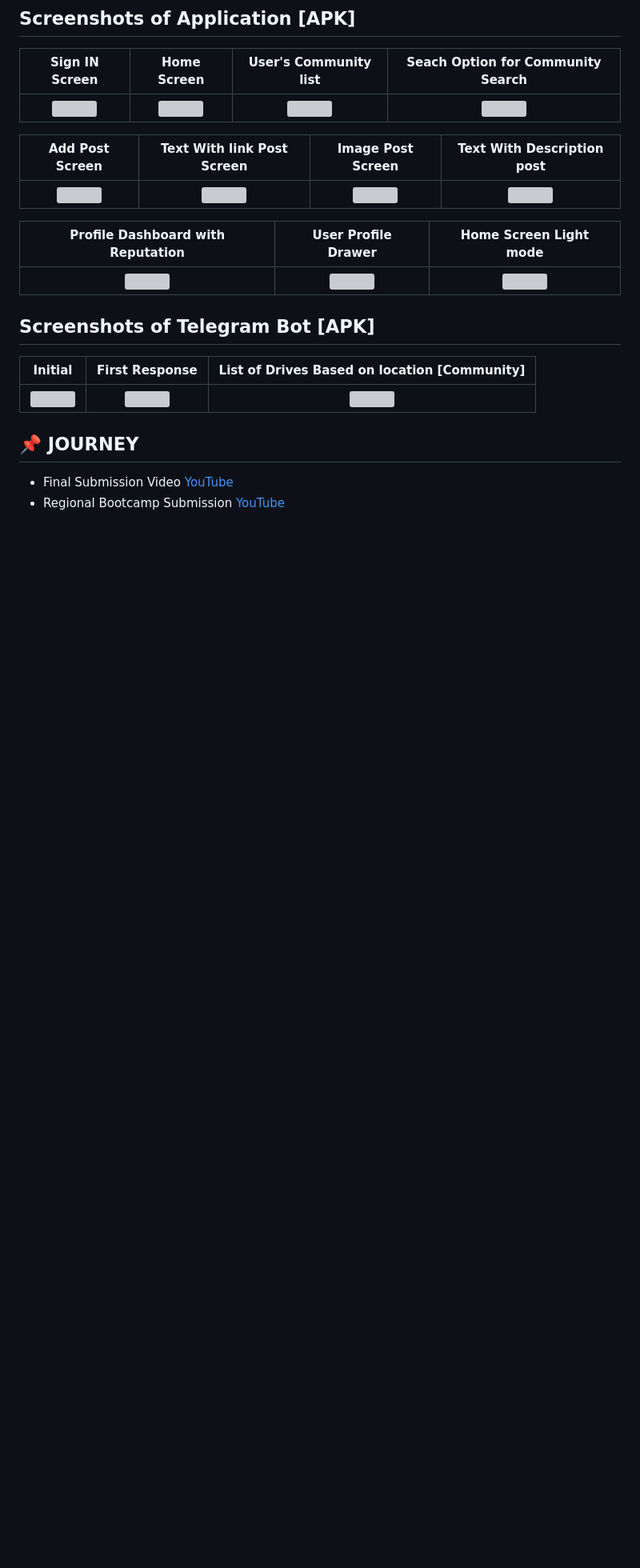
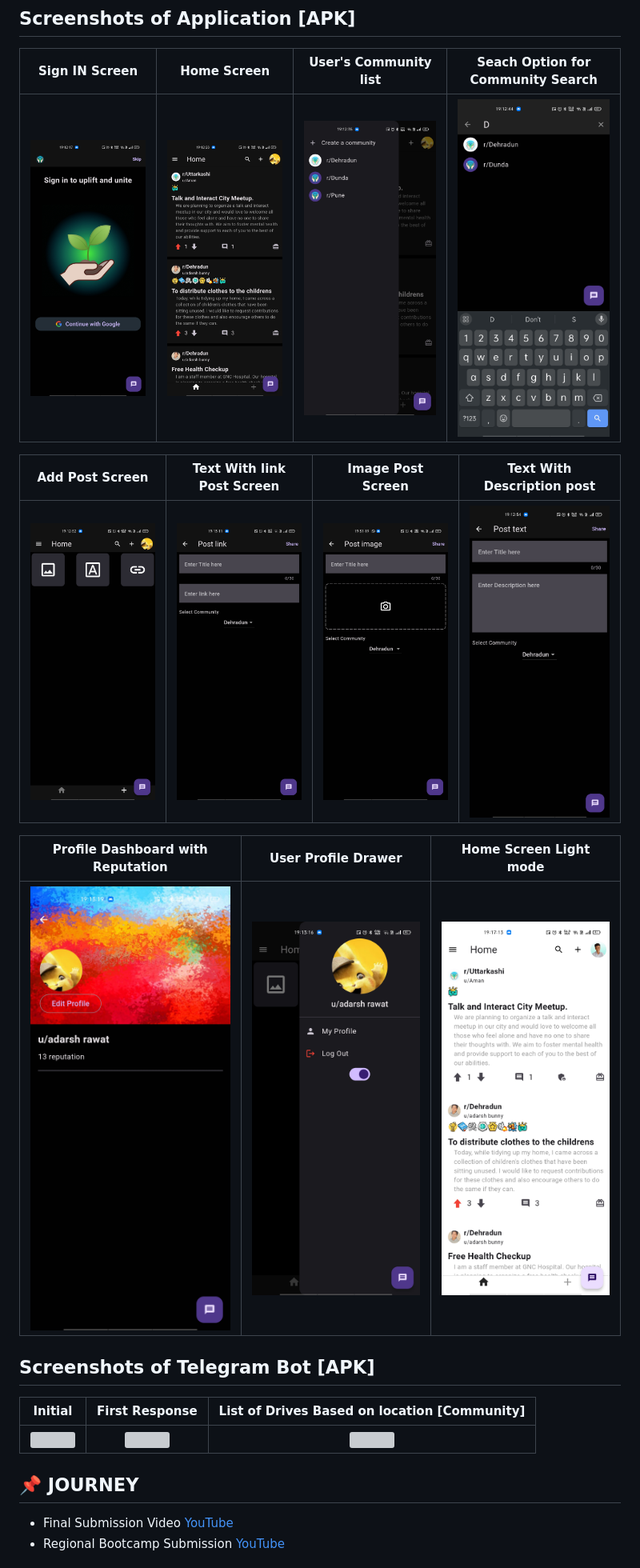
Before and after one commit to AdarshRawat1/Aid-Assist, a Markdown page: README.md, the part around the change printed below. Shown: that part at 80% size. Drawn GitHub-style; blank space fills up the shorter version; grey boxes are pictures that could not be loaded.

Commit message:
Update Screenshot path

```diff
--- a/README.md
+++ b/README.md
@@ -140,15 +140,15 @@ Posts on Platform [Tagged using Gemini]             | Usage Analytics
 
 Sign IN Screen              | Home Screen            | User's Community list                | Seach Option for Community Search
 :-------------------------:|:-------------------------:|:-------------------------:|:-------------------------:
-![](https://github.com/AdarshRawat1/Aid-Assist/blob/main/Screenshots/Apk_1.jpg?raw=true)|![](https://github.com/AdarshRawat1/Aid-Assist/blob/main/Screenshots/Apk_2.jpg?raw=true)|![](https://github.com/AdarshRawat1/Aid-Assist/blob/main/Screenshots/Apk_3.jpg?raw=true)|![](https://github.com/AdarshRawat1/Aid-Assist/blob/main/Screenshots/Apk_4.jpg?raw=true)|
+![](https://github.com/AdarshRawat1/Aid-Assist/blob/main/screenshots/Apk_1.jpg?raw=true)|![](https://github.com/AdarshRawat1/Aid-Assist/blob/main/screenshots/Apk_2.jpg?raw=true)|![](https://github.com/AdarshRawat1/Aid-Assist/blob/main/screenshots/Apk_3.jpg?raw=true)|![](https://github.com/AdarshRawat1/Aid-Assist/blob/main/screenshots/Apk_4.jpg?raw=true)|
 
  Add Post Screen  | Text With link Post Screen        | Image Post Screen           | Text With Description post
 :-------------------------:|:-------------------------:|:-------------------------:|:-------------------------:
-![](https://github.com/AdarshRawat1/Aid-Assist/blob/main/Screenshots/Apk_5.jpg?raw=true)|![](https://github.com/AdarshRawat1/Aid-Assist/blob/main/Screenshots/Apk_6.jpg?raw=true)|![](https://github.com/AdarshRawat1/Aid-Assist/blob/main/Screenshots/Apk_7.jpg?raw=true)|![](https://github.com/AdarshRawat1/Aid-Assist/blob/main/Screenshots/Apk_8.jpg?raw=true)|
+![](https://github.com/AdarshRawat1/Aid-Assist/blob/main/screenshots/Apk_5.jpg?raw=true)|![](https://github.com/AdarshRawat1/Aid-Assist/blob/main/screenshots/Apk_6.jpg?raw=true)|![](https://github.com/AdarshRawat1/Aid-Assist/blob/main/screenshots/Apk_7.jpg?raw=true)|![](https://github.com/AdarshRawat1/Aid-Assist/blob/main/screenshots/Apk_8.jpg?raw=true)|
 
 Profile Dashboard with Reputation          |    User Profile Drawer          | Home Screen Light mode
 :-------------------------:|:-------------------------:|:-------------------------:
-![](https://github.com/AdarshRawat1/Aid-Assist/blob/main/Screenshots/Apk_9.jpg?raw=true)|![](https://github.com/AdarshRawat1/Aid-Assist/blob/main/Screenshots/Apk_10.jpg?raw=true)|![](https://github.com/AdarshRawat1/Aid-Assist/blob/main/Screenshots/Apk_11.jpg?raw=true)|
+![](https://github.com/AdarshRawat1/Aid-Assist/blob/main/screenshots/Apk_9.jpg?raw=true)|![](https://github.com/AdarshRawat1/Aid-Assist/blob/main/screenshots/Apk_10.jpg?raw=true)|![](https://github.com/AdarshRawat1/Aid-Assist/blob/main/screenshots/Apk_11.jpg?raw=true)|
 
 <!-- SCREENSHOTS -->
 ## Screenshots of Telegram Bot [APK]
```
Also changed, not shown: other parts of README.md (+3 -3 lines).
